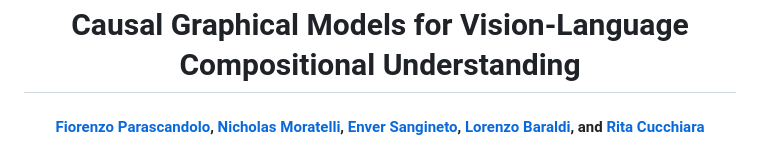
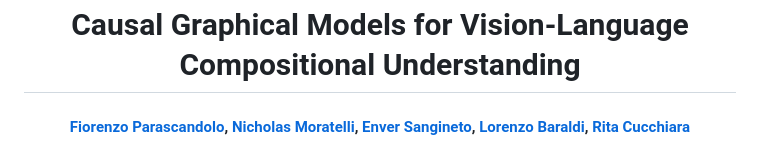
Before and after one commit to aimagelab/COGT, a Markdown page: README.md, the part around the change. Rendered like a GitHub page.

```diff
--- a/README.md
+++ b/README.md
@@ -2,7 +2,7 @@
 
 <div align='center'>
 
-#### [Fiorenzo Parascandolo](https://github.com/FiorenzoParascandolo1)\, [Nicholas Moratelli](https://nicholasmoratelli.github.io)\, [Enver Sangineto](https://aimagelab.ing.unimore.it/imagelab/person.asp?idpersona=144), [Lorenzo Baraldi](https://www.lorenzobaraldi.com/), and [Rita Cucchiara](https://aimagelab.ing.unimore.it/imagelab/person.asp?idpersona=1)
+#### [Fiorenzo Parascandolo](https://github.com/FiorenzoParascandolo1)\, [Nicholas Moratelli](https://nicholasmoratelli.github.io)\, [Enver Sangineto](https://aimagelab.ing.unimore.it/imagelab/person.asp?idpersona=144), [Lorenzo Baraldi](https://www.lorenzobaraldi.com/), [Rita Cucchiara](https://aimagelab.ing.unimore.it/imagelab/person.asp?idpersona=1)
 
 </div>
 <p align="center">
```
